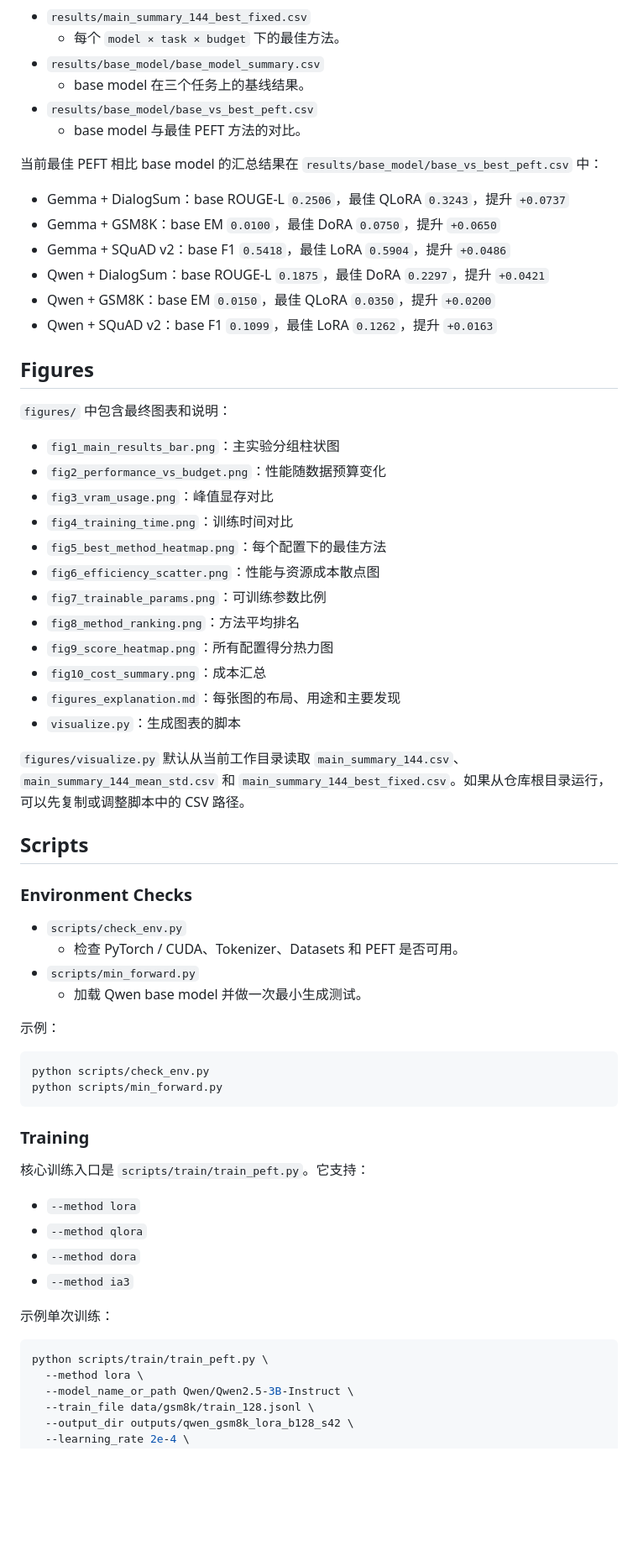
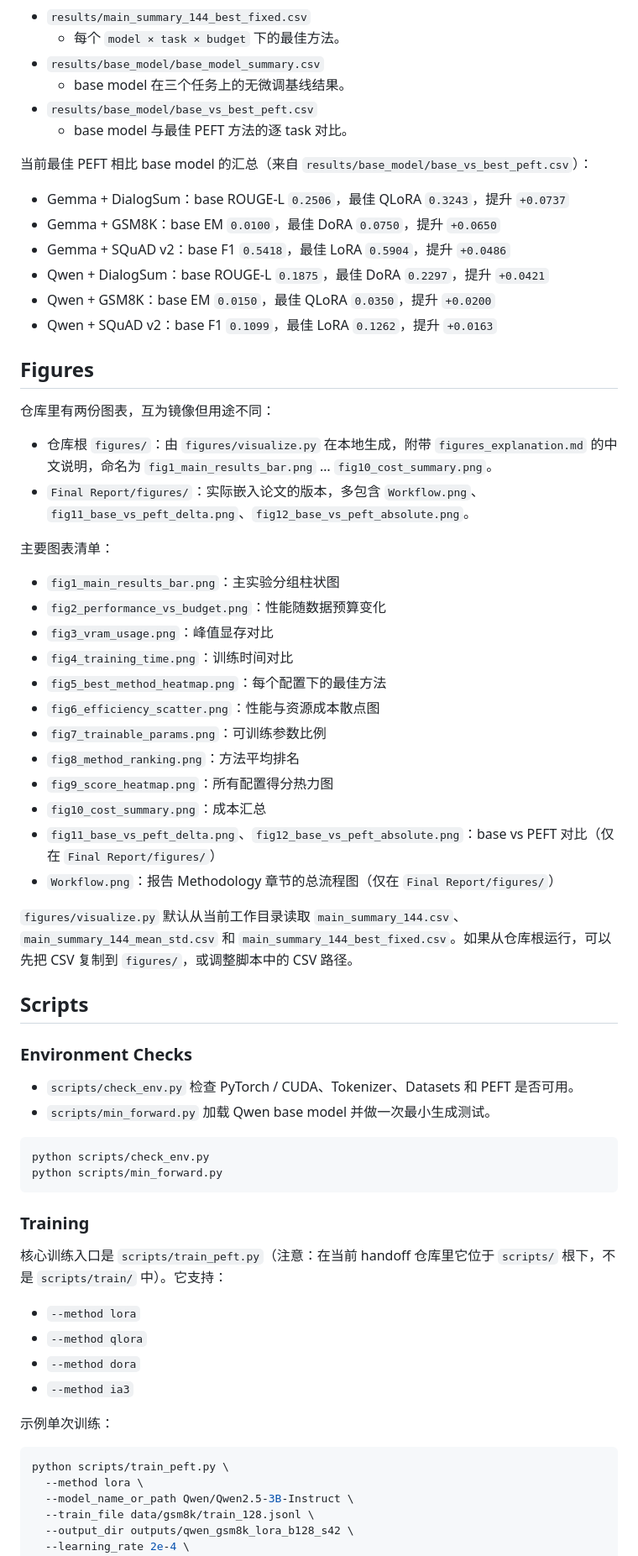
Before and after one commit to aliciamj613/dsaa-peft-handoff, a Markdown page: README.md, the part around one of its changes. Shown at 84% size. Rendered like a GitHub page; blank space fills up the shorter version.

````diff
--- a/README.md
+++ b/README.md
@@ -77,11 +109,11 @@ python scripts/preprocess/build_squadv2_budget.py
 - `results/main_summary_144_best_fixed.csv`
   - 每个 `model × task × budget` 下的最佳方法。
 - `results/base_model/base_model_summary.csv`
-  - base model 在三个任务上的基线结果。
+  - base model 在三个任务上的无微调基线结果。
 - `results/base_model/base_vs_best_peft.csv`
-  - base model 与最佳 PEFT 方法的对比。
+  - base model 与最佳 PEFT 方法的逐 task 对比。
 
-当前最佳 PEFT 相比 base model 的汇总结果在 `results/base_model/base_vs_best_peft.csv` 中：
+当前最佳 PEFT 相比 base model 的汇总（来自 `results/base_model/base_vs_best_peft.csv`）：
 
 - Gemma + DialogSum：base ROUGE-L `0.2506`，最佳 QLoRA `0.3243`，提升 `+0.0737`
 - Gemma + GSM8K：base EM `0.0100`，最佳 DoRA `0.0750`，提升 `+0.0650`
@@ -92,7 +124,12 @@ python scripts/preprocess/build_squadv2_budget.py
 
 ## Figures
 
-`figures/` 中包含最终图表和说明：
+仓库里有两份图表，互为镜像但用途不同：
+
+- 仓库根 `figures/`：由 `figures/visualize.py` 在本地生成，附带 `figures_explanation.md` 的中文说明，命名为 `fig1_main_results_bar.png` … `fig10_cost_summary.png`。
+- `Final Report/figures/`：实际嵌入论文的版本，多包含 `Workflow.png`、`fig11_base_vs_peft_delta.png`、`fig12_base_vs_peft_absolute.png`。
+
+主要图表清单：
 
 - `fig1_main_results_bar.png`：主实验分组柱状图
 - `fig2_performance_vs_budget.png`：性能随数据预算变化
@@ -104,21 +141,17 @@ python scripts/preprocess/build_squadv2_budget.py
 - `fig8_method_ranking.png`：方法平均排名
 - `fig9_score_heatmap.png`：所有配置得分热力图
 - `fig10_cost_summary.png`：成本汇总
-- `figures_explanation.md`：每张图的布局、用途和主要发现
-- `visualize.py`：生成图表的脚本
+- `fig11_base_vs_peft_delta.png`、`fig12_base_vs_peft_absolute.png`：base vs PEFT 对比（仅在 `Final Report/figures/`）
+- `Workflow.png`：报告 Methodology 章节的总流程图（仅在 `Final Report/figures/`）
 
-`figures/visualize.py` 默认从当前工作目录读取 `main_summary_144.csv`、`main_summary_144_mean_std.csv` 和 `main_summary_144_best_fixed.csv`。如果从仓库根目录运行，可以先复制或调整脚本中的 CSV 路径。
+`figures/visualize.py` 默认从当前工作目录读取 `main_summary_144.csv`、`main_summary_144_mean_std.csv` 和 `main_summary_144_best_fixed.csv`。如果从仓库根运行，可以先把 CSV 复制到 `figures/`，或调整脚本中的 CSV 路径。
 
 ## Scripts
 
 ### Environment Checks
 
-- `scripts/check_env.py`
-  - 检查 PyTorch / CUDA、Tokenizer、Datasets 和 PEFT 是否可用。
-- `scripts/min_forward.py`
-  - 加载 Qwen base model 并做一次最小生成测试。
-
-示例：
+- `scripts/check_env.py` 检查 PyTorch / CUDA、Tokenizer、Datasets 和 PEFT 是否可用。
+- `scripts/min_forward.py` 加载 Qwen base model 并做一次最小生成测试。
 
 ```bash
 python scripts/check_env.py
@@ -127,7 +160,7 @@ python scripts/min_forward.py
 
 ### Training
 
-核心训练入口是 `scripts/train/train_peft.py`。它支持：
+核心训练入口是 `scripts/train_peft.py`（注意：在当前 handoff 仓库里它位于 `scripts/` 根下，不是 `scripts/train/` 中）。它支持：
 
 - `--method lora`
 - `--method qlora`
@@ -137,7 +170,7 @@ python scripts/min_forward.py
 示例单次训练：
 
 ```bash
-python scripts/train/train_peft.py \
+python scripts/train_peft.py \
   --method lora \
   --model_name_or_path Qwen/Qwen2.5-3B-Instruct \
   --train_file data/gsm8k/train_128.jsonl \
````
Also changed, not shown: other parts of README.md (+70 -45 lines).
